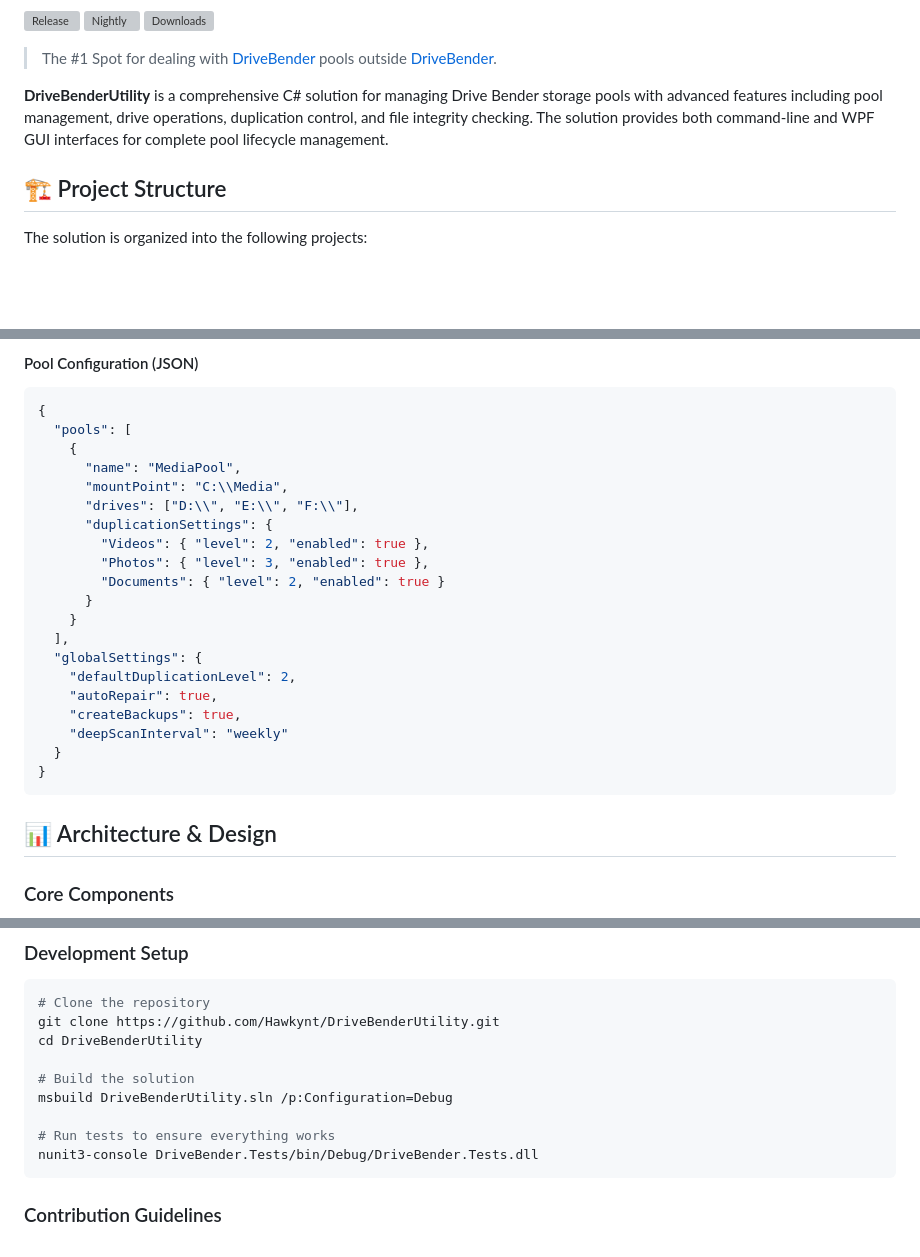
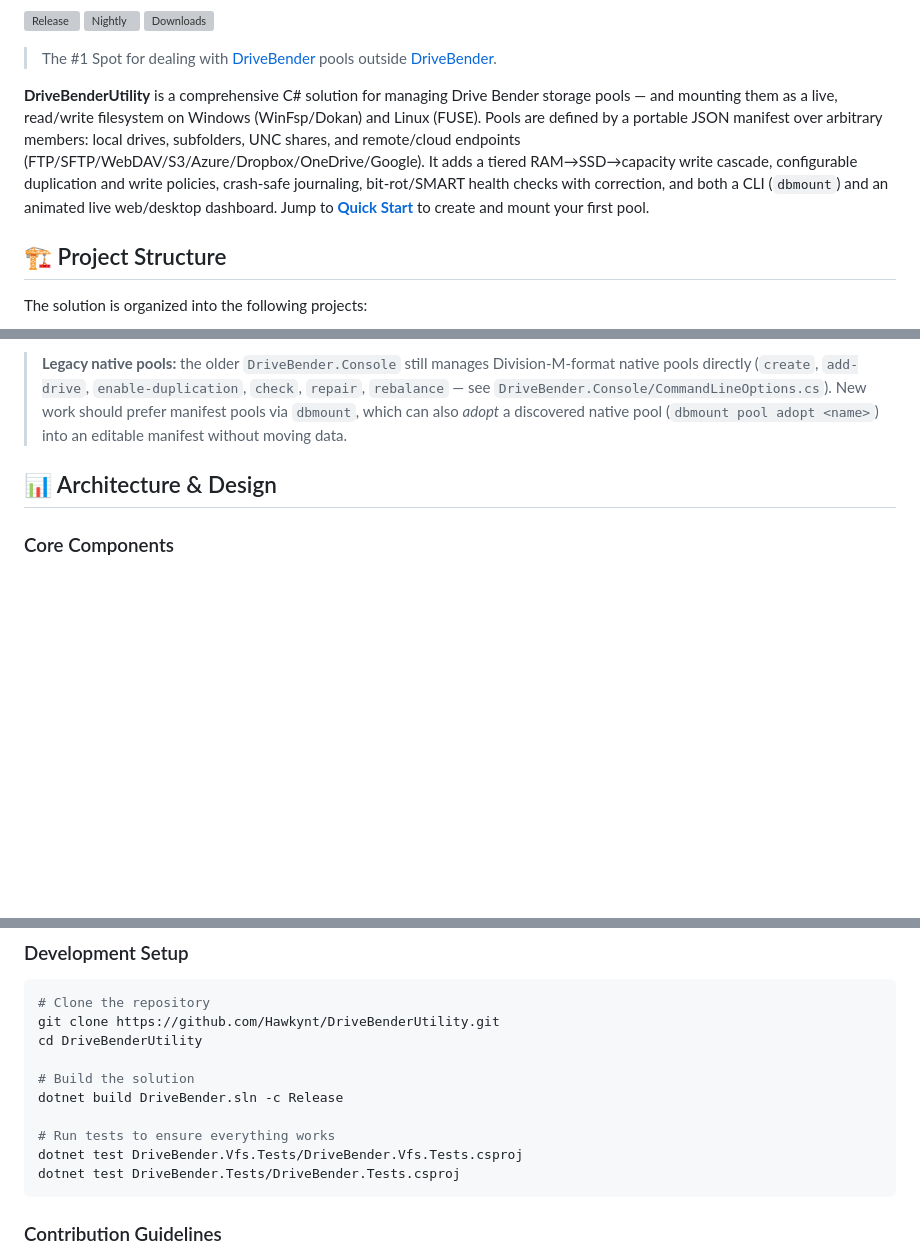
Before and after one commit to Hawkynt/DriveBenderUtility, a Markdown page: README.md, 3 parts joined by grey strips. Drawn GitHub-style; blank space fills up the shorter version; grey boxes are pictures that could not be loaded.

````diff
--- a/README.md
+++ b/README.md
@@ -19,7 +19,15 @@
 
 > The #1 Spot for dealing with [DriveBender](https://en.wikipedia.org/wiki/Non-standard_RAID_levels#Drive_Extender) pools outside [DriveBender](https://www.division-m.com/drivebender/).
 
-**DriveBenderUtility** is a comprehensive C# solution for managing Drive Bender storage pools with advanced features including pool management, drive operations, duplication control, and file integrity checking. The solution provides both command-line and WPF GUI interfaces for complete pool lifecycle management.
+**DriveBenderUtility** is a comprehensive C# solution for managing Drive Bender
+storage pools — and mounting them as a live, read/write filesystem on Windows
+(WinFsp/Dokan) and Linux (FUSE). Pools are defined by a portable JSON manifest
+over arbitrary members: local drives, subfolders, UNC shares, and remote/cloud
+endpoints (FTP/SFTP/WebDAV/S3/Azure/Dropbox/OneDrive/Google). It adds a tiered
+RAM→SSD→capacity write cascade, configurable duplication and write policies,
+crash-safe journaling, bit-rot/SMART health checks with correction, and both a
+CLI (`dbmount`) and an animated live web/desktop dashboard. Jump to
+[**Quick Start**](#-quick-start) to create and mount your first pool.
 
 ## 🏗️ Project Structure
 
@@ -370,26 +358,9 @@ DriveBender.Console.exe balance --pool "MyPool"
-#### Pool Configuration (JSON)
-```json
-{
-  "pools": [
-    {
-      "name": "MediaPool",
-      "mountPoint": "C:\\Media",
-      "drives": ["D:\\", "E:\\", "F:\\"],
-      "duplicationSettings": {
-        "Videos": { "level": 2, "enabled": true },
-        "Photos": { "level": 3, "enabled": true },
-        "Documents": { "level": 2, "enabled": true }
-      }
-    }
-  ],
-  "globalSettings": {
-    "defaultDuplicationLevel": 2,
-    "autoRepair": true,
-    "createBackups": true,
-    "deepScanInterval": "weekly"
-  }
-}
-```
+> **Legacy native pools:** the older `DriveBender.Console` still manages
+> Division-M-format native pools directly (`create`, `add-drive`,
+> `enable-duplication`, `check`, `repair`, `rebalance` — see
+> `DriveBender.Console/CommandLineOptions.cs`). New work should prefer manifest
+> pools via `dbmount`, which can also *adopt* a discovered native pool
+> (`dbmount pool adopt <name>`) into an editable manifest without moving data.
 
 ## 📊 Architecture & Design
 
@@ -428,10 +399,11 @@ git clone https://github.com/Hawkynt/DriveBenderUtility.git
 cd DriveBenderUtility
 
 # Build the solution
-msbuild DriveBenderUtility.sln /p:Configuration=Debug
+dotnet build DriveBender.sln -c Release
 
 # Run tests to ensure everything works
-nunit3-console DriveBender.Tests/bin/Debug/DriveBender.Tests.dll
+dotnet test DriveBender.Vfs.Tests/DriveBender.Vfs.Tests.csproj
+dotnet test DriveBender.Tests/DriveBender.Tests.csproj
 ```
 
 ### Contribution Guidelines
````
Also changed, not shown: other parts of README.md (+124 -144 lines).
